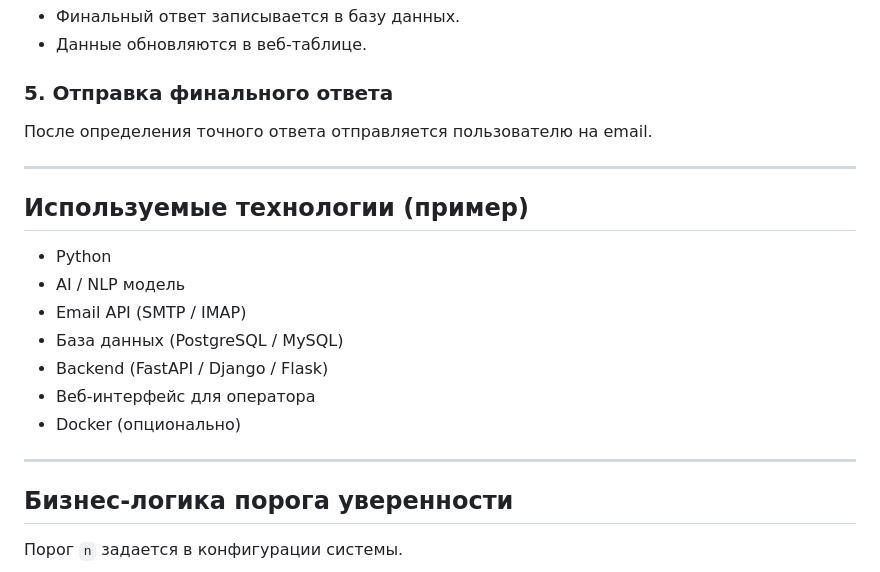
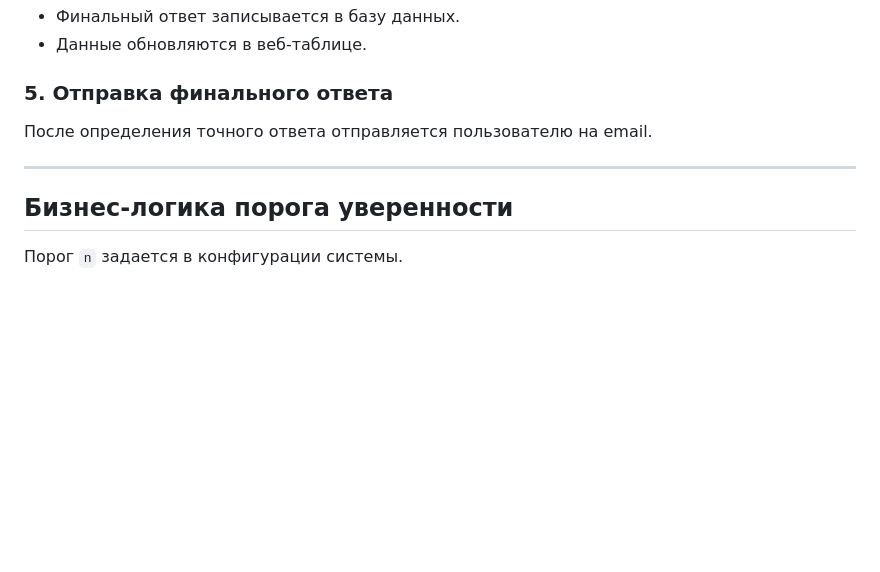
Before and after one commit to TrollFace324/project-for-hakaton, a Markdown page: README.md, the part around the change. Drawn GitHub-style; blank space fills up the shorter version.

Commit message:
Remove example technologies from README
Removed example technologies section from README.

```diff
--- a/README.md
+++ b/README.md
@@ -60,18 +60,6 @@ AI-модель:
 
 ---
 
-## Используемые технологии (пример)
-
-- Python
-- AI / NLP модель
-- Email API (SMTP / IMAP)
-- База данных (PostgreSQL / MySQL)
-- Backend (FastAPI / Django / Flask)
-- Веб-интерфейс для оператора
-- Docker (опционально)
-
----
-
 ## Бизнес-логика порога уверенности
 
 Порог `n` задается в конфигурации системы.
```
